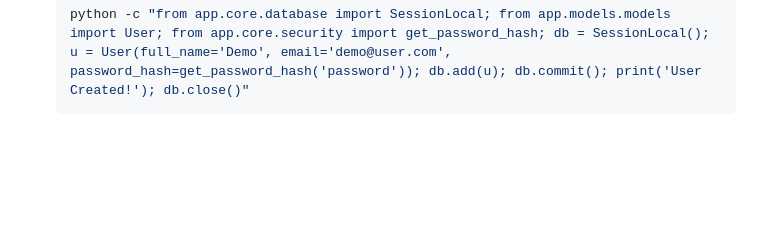
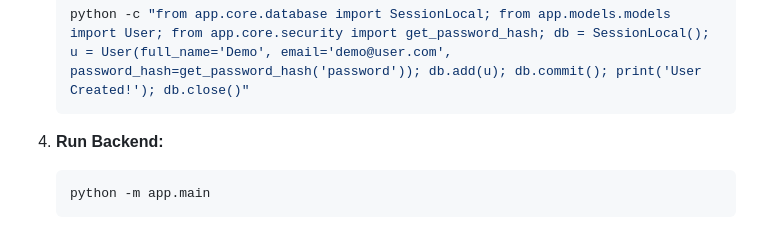
Before and after one commit to rohitpawar-tech/placement-rag-assistant, a Markdown page: README.md, the part around the change. Drawn GitHub-style; blank space fills up the shorter version.

Commit message:
Update README with project details and setup instructions

````diff
--- a/README.md
+++ b/README.md
@@ -118,3 +118,7 @@ If you prefer to run the backend directly on your machine:
     ```bash
     python -c "from app.core.database import SessionLocal; from app.models.models import User; from app.core.security import get_password_hash; db = SessionLocal(); u = User(full_name='Demo', email='demo@user.com', password_hash=get_password_hash('password')); db.add(u); db.commit(); print('User Created!'); db.close()"
     ```
+5.  **Run Backend:**
+    ```bash
+    python -m app.main
+    ```
````
